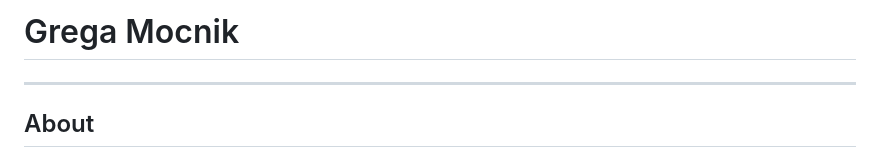
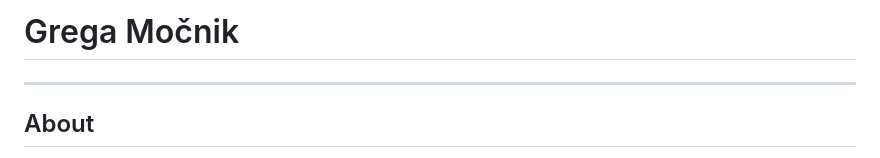
Before and after one commit to drvrh/drvrh.github.io, a Markdown page: README.md, the part around the change. GitHub-like rendering.

```diff
--- a/README.md
+++ b/README.md
@@ -1,4 +1,4 @@
-# Grega Mocnik
+# Grega Močnik
 ------------
 ## About
 Grega Močnik, is scientifically active in the fields of video signal processing and in the Internet of Things, focusing his research on the implementation of communication protocols on embedded systems. He is a doctoral student and as part of his studies he develops video signal processing algorithms that are similar to human image perception. He is involved in several professional and scientific projects. He is also a mentor to students in diverse projects and master’s theses.
```
